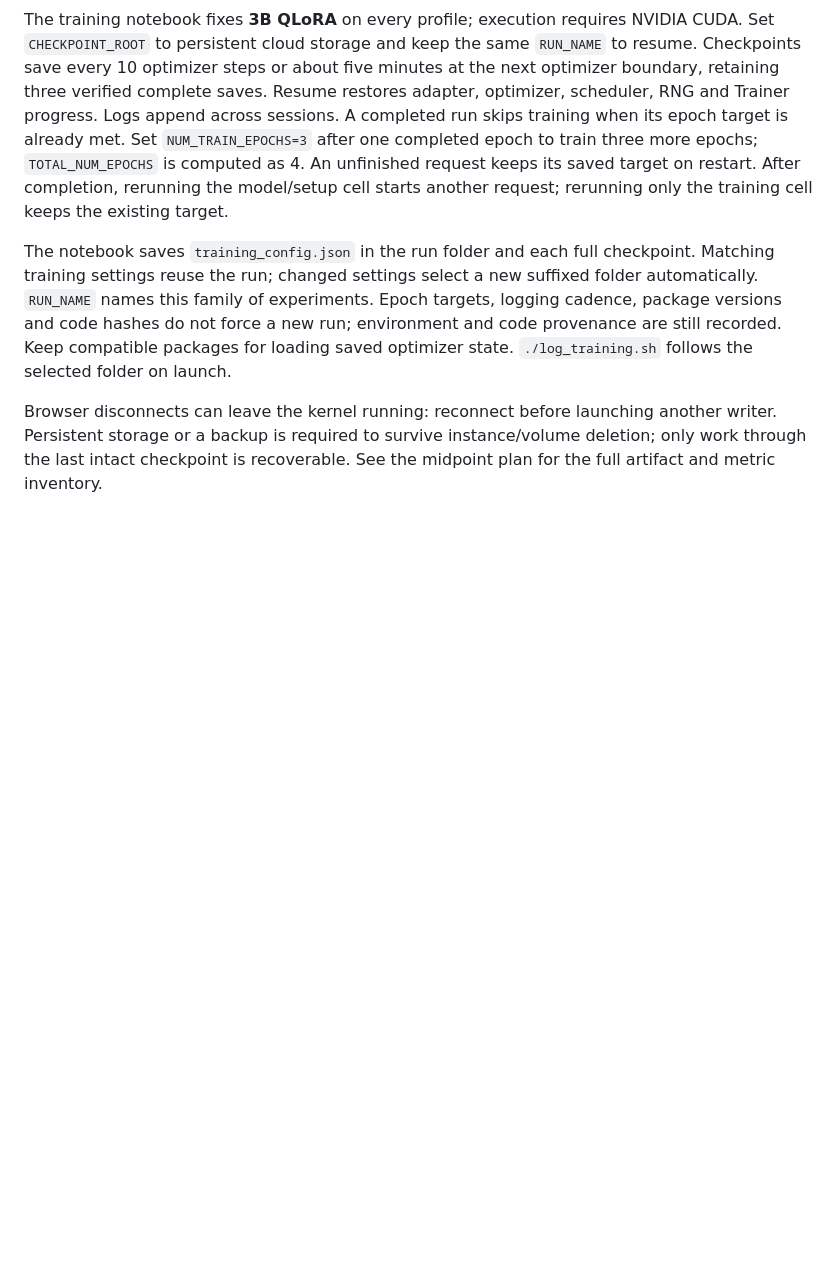
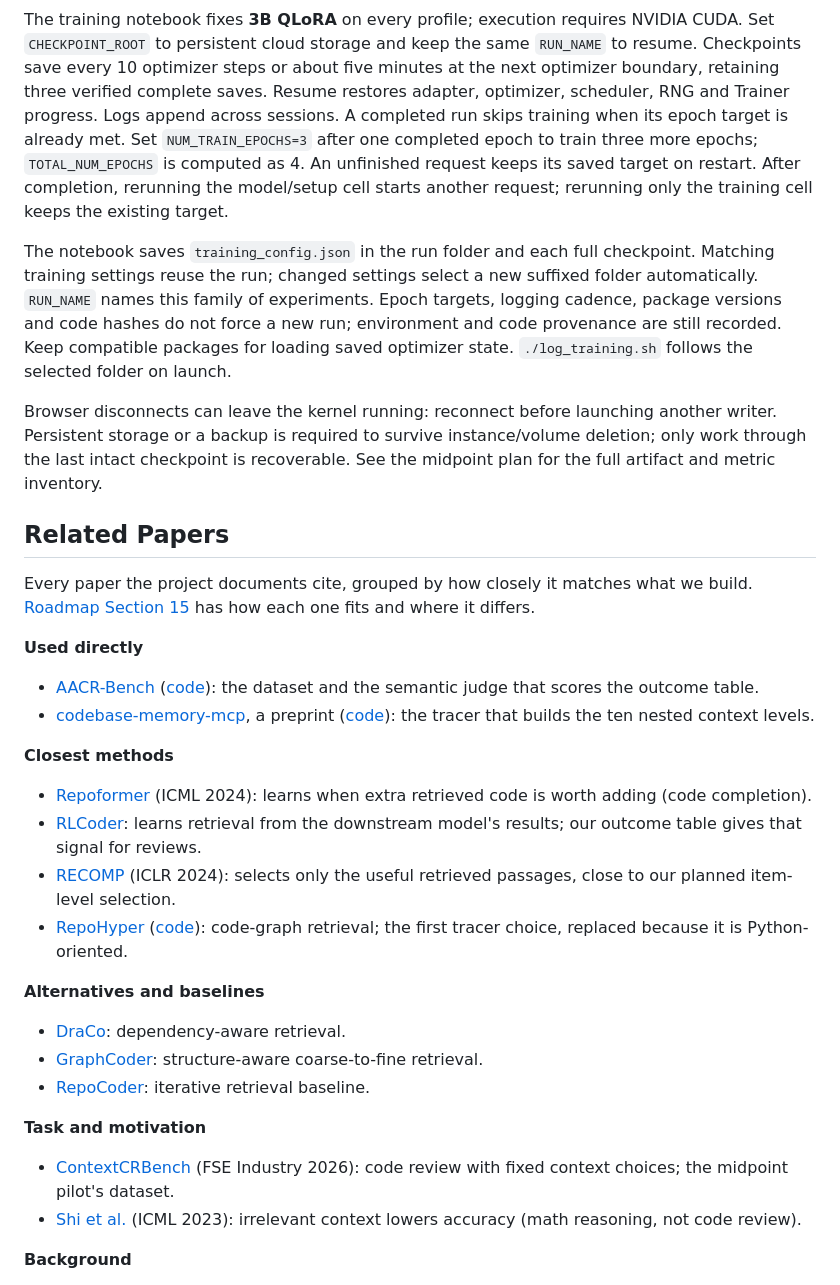
Before and after one commit to michaelsliu3/CS536_Project, a Markdown page: README.md, the part around one of its changes. GitHub-like rendering; blank space fills up the shorter version.

```diff
--- a/README.md
+++ b/README.md
@@ -220,3 +220,47 @@ Browser disconnects can leave the kernel running:
 reconnect before launching another writer. Persistent storage or a backup is required
 to survive instance/volume deletion; only work through the last intact checkpoint is
 recoverable. See the midpoint plan for the full artifact and metric inventory.
+
+## Related Papers
+
+Every paper the project documents cite, grouped by how closely it matches what we
+build. [Roadmap Section 15](docs/context_selector_roadmap.md#15-reading-and-citation-map)
+has how each one fits and where it differs.
+
+**Used directly**
+
+- [AACR-Bench](https://arxiv.org/html/2601.19494v3)
+  ([code](https://github.com/alibaba/aacr-bench)): the dataset and the semantic
+  judge that scores the outcome table.
+- [codebase-memory-mcp](https://arxiv.org/abs/2603.27277), a preprint
+  ([code](https://github.com/DeusData/codebase-memory-mcp)): the tracer that
+  builds the ten nested context levels.
+
+**Closest methods**
+
+- [Repoformer](https://proceedings.mlr.press/v235/wu24a.html) (ICML 2024): learns
+  when extra retrieved code is worth adding (code completion).
+- [RLCoder](https://arxiv.org/abs/2407.19487): learns retrieval from the downstream
+  model's results; our outcome table gives that signal for reviews.
+- [RECOMP](https://arxiv.org/abs/2310.04408) (ICLR 2024): selects only the useful
+  retrieved passages, close to our planned item-level selection.
+- [RepoHyper](https://arxiv.org/html/2403.06095v3)
+  ([code](https://github.com/FSoft-AI4Code/RepoHyper)): code-graph retrieval; the
+  first tracer choice, replaced because it is Python-oriented.
+
+**Alternatives and baselines**
+
+- [DraCo](https://arxiv.org/abs/2405.19782): dependency-aware retrieval.
+- [GraphCoder](https://arxiv.org/abs/2406.07003): structure-aware coarse-to-fine
+  retrieval.
+- [RepoCoder](https://arxiv.org/abs/2303.12570): iterative retrieval baseline.
+
+**Task and motivation**
+
+- [ContextCRBench](https://arxiv.org/abs/2511.07017) (FSE Industry 2026): code
+  review with fixed context choices; the midpoint pilot's dataset.
+- [Shi et al.](https://proceedings.mlr.press/v202/shi23a) (ICML 2023): irrelevant
+  context lowers accuracy (math reasoning, not code review).
+
+**Background**
+
```
Also changed, not shown: other parts of README.md (+10 -0 lines), docs/context_selector_roadmap.md (+40 -8 lines).
